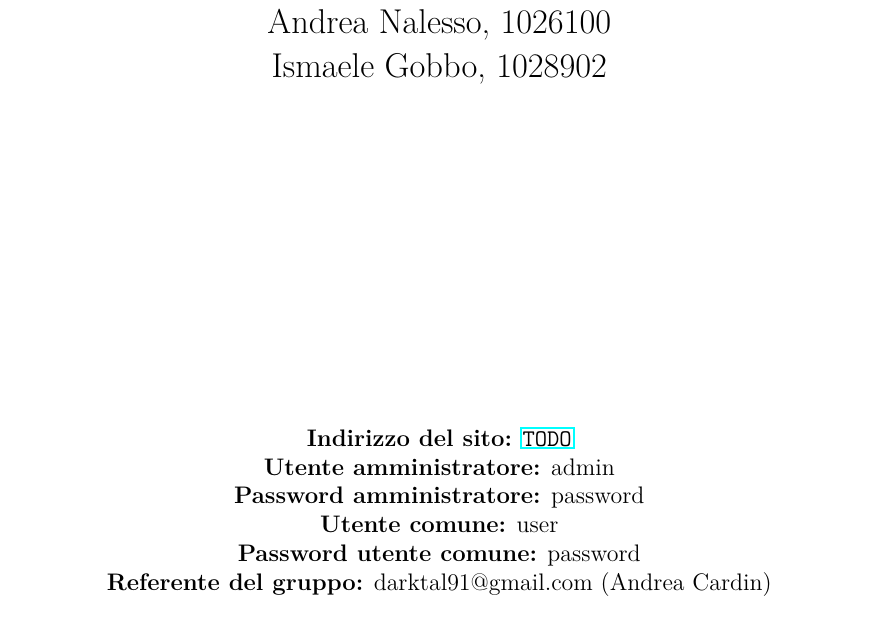
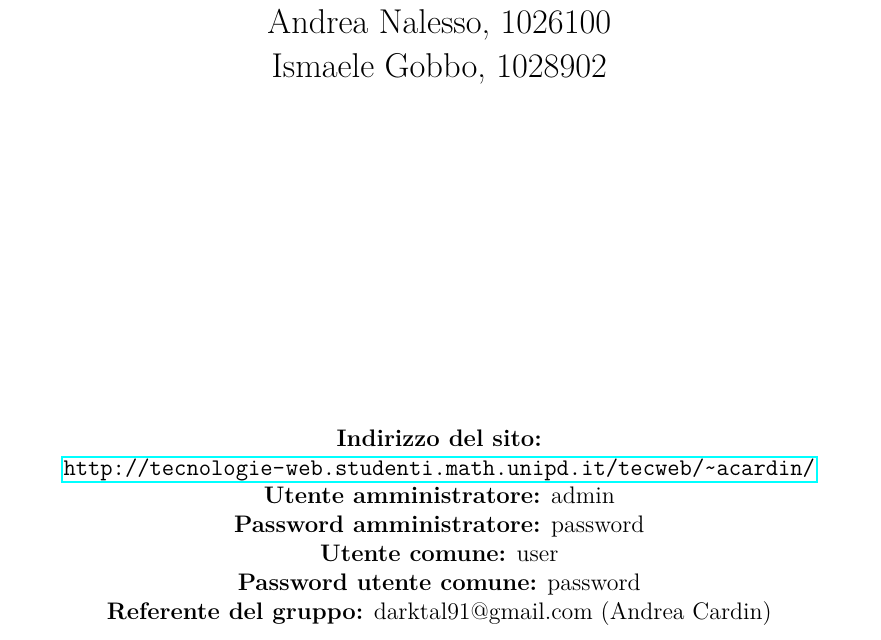
Before and after one commit to darktal91/tecweb.v2, a LaTeX document (relazione/relazione.tex): part of page 1 of 13, cut so that both start at the same text. Compiled offline with pdfLaTeX.

Commit message:
Aggiunto link al sito sul server tecweb nella prima pagina della relazione

```diff
--- a/relazione/relazione.tex
+++ b/relazione/relazione.tex
@@ -41,7 +41,7 @@
 	{\Large Andrea Nalesso, 1026100\par}
 	{\Large Ismaele Gobbo, 1028902\par}
 	\vspace{6cm}
-	{\normalsize \textbf{Indirizzo del sito:} \url{TODO}\par}
+	{\normalsize \textbf{Indirizzo del sito:} \url{http://tecnologie-web.studenti.math.unipd.it/tecweb/~acardin/}\par}
 	{\normalsize \textbf{Utente amministratore:} admin\par}
 	{\normalsize \textbf{Password amministratore:} password\par}
 	{\normalsize \textbf{Utente comune:} user\par}
```
